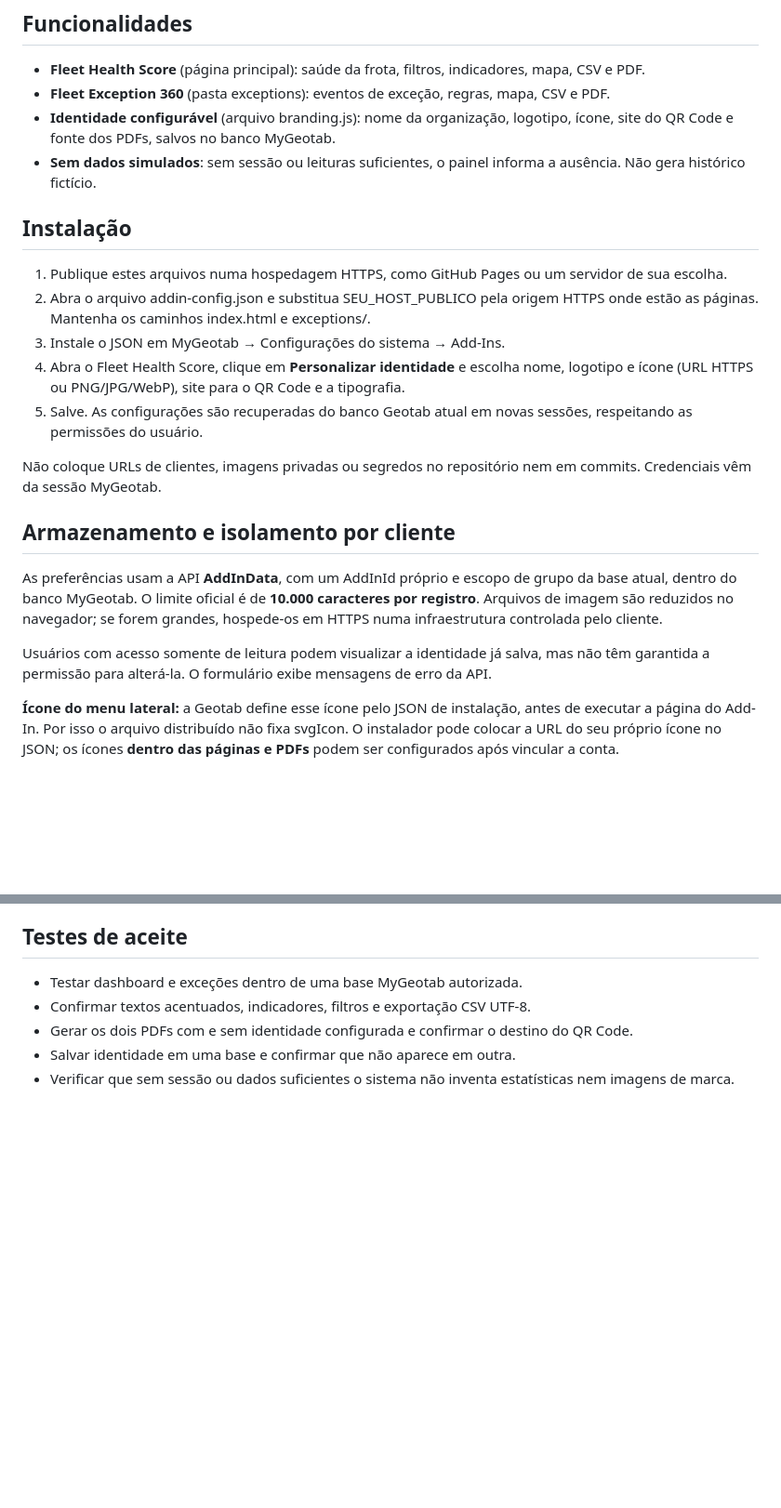
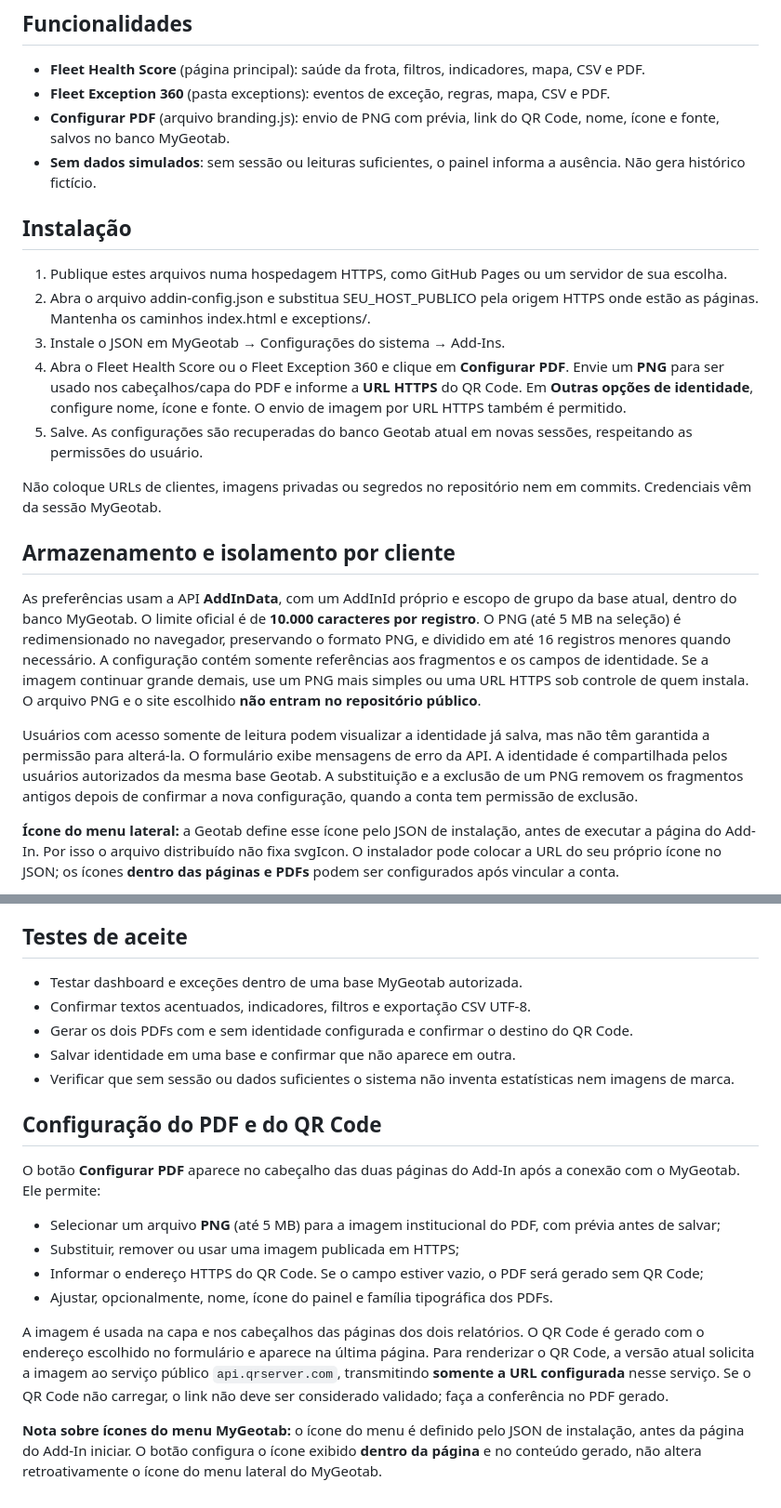
Before and after one commit to BrunoFelisbino/fleet-health-score-geotab, a Markdown page: README.md, 2 parts joined by grey strips. Shown at 93% size. Drawn GitHub-style; blank space fills up the shorter version.

Commit message:
docs: documenta upload PNG do PDF e URL de QR Code na Geotab

```diff
--- a/README.md
+++ b/README.md
@@ -8,7 +8,7 @@ Projeto reutilizável para calcular indicadores técnicos de telemetria, visuali
 
 - **Fleet Health Score** (página principal): saúde da frota, filtros, indicadores, mapa, CSV e PDF.
 - **Fleet Exception 360** (pasta exceptions): eventos de exceção, regras, mapa, CSV e PDF.
-- **Identidade configurável** (arquivo branding.js): nome da organização, logotipo, ícone, site do QR Code e fonte dos PDFs, salvos no banco MyGeotab.
+- **Configurar PDF** (arquivo branding.js): envio de PNG com prévia, link do QR Code, nome, ícone e fonte, salvos no banco MyGeotab.
 - **Sem dados simulados**: sem sessão ou leituras suficientes, o painel informa a ausência. Não gera histórico fictício.
 
 ## Instalação
@@ -16,16 +16,16 @@ Projeto reutilizável para calcular indicadores técnicos de telemetria, visuali
 1. Publique estes arquivos numa hospedagem HTTPS, como GitHub Pages ou um servidor de sua escolha.
 2. Abra o arquivo addin-config.json e substitua SEU_HOST_PUBLICO pela origem HTTPS onde estão as páginas. Mantenha os caminhos index.html e exceptions/.
 3. Instale o JSON em MyGeotab → Configurações do sistema → Add-Ins.
-4. Abra o Fleet Health Score, clique em **Personalizar identidade** e escolha nome, logotipo e ícone (URL HTTPS ou PNG/JPG/WebP), site para o QR Code e a tipografia.
+4. Abra o Fleet Health Score ou o Fleet Exception 360 e clique em **Configurar PDF**. Envie um **PNG** para ser usado nos cabeçalhos/capa do PDF e informe a **URL HTTPS** do QR Code. Em **Outras opções de identidade**, configure nome, ícone e fonte. O envio de imagem por URL HTTPS também é permitido.
 5. Salve. As configurações são recuperadas do banco Geotab atual em novas sessões, respeitando as permissões do usuário.
 
 Não coloque URLs de clientes, imagens privadas ou segredos no repositório nem em commits. Credenciais vêm da sessão MyGeotab.
 
 ## Armazenamento e isolamento por cliente
 
-As preferências usam a API **AddInData**, com um AddInId próprio e escopo de grupo da base atual, dentro do banco MyGeotab. O limite oficial é de **10.000 caracteres por registro**. Arquivos de imagem são reduzidos no navegador; se forem grandes, hospede-os em HTTPS numa infraestrutura controlada pelo cliente.
+As preferências usam a API **AddInData**, com um AddInId próprio e escopo de grupo da base atual, dentro do banco MyGeotab. O limite oficial é de **10.000 caracteres por registro**. O PNG (até 5 MB na seleção) é redimensionado no navegador, preservando o formato PNG, e dividido em até 16 registros menores quando necessário. A configuração contém somente referências aos fragmentos e os campos de identidade. Se a imagem continuar grande demais, use um PNG mais simples ou uma URL HTTPS sob controle de quem instala. O arquivo PNG e o site escolhido **não entram no repositório público**.
 
-Usuários com acesso somente de leitura podem visualizar a identidade já salva, mas não têm garantida a permissão para alterá-la. O formulário exibe mensagens de erro da API.
+Usuários com acesso somente de leitura podem visualizar a identidade já salva, mas não têm garantida a permissão para alterá-la. O formulário exibe mensagens de erro da API. A identidade é compartilhada pelos usuários autorizados da mesma base Geotab. A substituição e a exclusão de um PNG removem os fragmentos antigos depois de confirmar a nova configuração, quando a conta tem permissão de exclusão.
 
 **Ícone do menu lateral:** a Geotab define esse ícone pelo JSON de instalação, antes de executar a página do Add-In. Por isso o arquivo distribuído não fixa svgIcon. O instalador pode colocar a URL do seu próprio ícone no JSON; os ícones **dentro das páginas e PDFs** podem ser configurados após vincular a conta.
 
@@ -46,3 +46,16 @@ Este projeto é código livre sob a **licença MIT** (LICENSE). Você pode hospe
 - Gerar os dois PDFs com e sem identidade configurada e confirmar o destino do QR Code.
 - Salvar identidade em uma base e confirmar que não aparece em outra.
 - Verificar que sem sessão ou dados suficientes o sistema não inventa estatísticas nem imagens de marca.
+
+## Configuração do PDF e do QR Code
+
+O botão **Configurar PDF** aparece no cabeçalho das duas páginas do Add-In após a conexão com o MyGeotab. Ele permite:
+
+- Selecionar um arquivo **PNG** (até 5 MB) para a imagem institucional do PDF, com prévia antes de salvar;
+- Substituir, remover ou usar uma imagem publicada em HTTPS;
+- Informar o endereço HTTPS do QR Code. Se o campo estiver vazio, o PDF será gerado sem QR Code;
+- Ajustar, opcionalmente, nome, ícone do painel e família tipográfica dos PDFs.
+
+A imagem é usada na capa e nos cabeçalhos das páginas dos dois relatórios. O QR Code é gerado com o endereço escolhido no formulário e aparece na última página. Para renderizar o QR Code, a versão atual solicita a imagem ao serviço público `api.qrserver.com`, transmitindo **somente a URL configurada** nesse serviço. Se o QR Code não carregar, o link não deve ser considerado validado; faça a conferência no PDF gerado.
+
+**Nota sobre ícones do menu MyGeotab:** o ícone do menu é definido pelo JSON de instalação, antes da página do Add-In iniciar. O botão configura o ícone exibido **dentro da página** e no conteúdo gerado, não altera retroativamente o ícone do menu lateral do MyGeotab.
```
